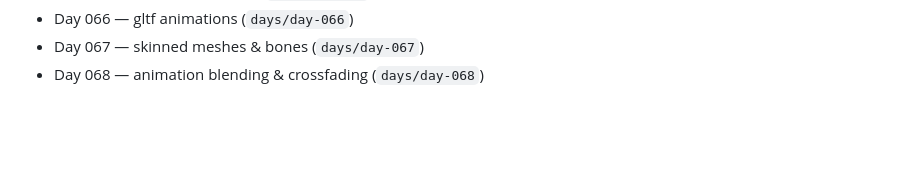
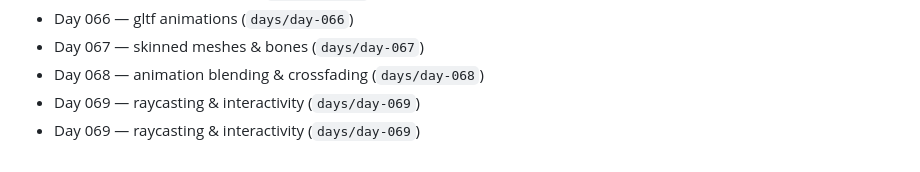
Before and after one commit to RaihanAizvan/365-days-of-ThreeJS, a Markdown page: README.md, the part around the change. Drawn GitHub-style; blank space fills up the shorter version.

Commit message:
day 69: update curriculum

```diff
--- a/README.md
+++ b/README.md
@@ -74,3 +74,5 @@ The early days focus on the fundamentals (vectors, coordinates, normalization, t
 - Day 066 — gltf animations (`days/day-066`)
 - Day 067 — skinned meshes & bones (`days/day-067`)
 - Day 068 — animation blending & crossfading (`days/day-068`)
+- Day 069 — raycasting & interactivity (`days/day-069`)
+- Day 069 — raycasting & interactivity (`days/day-069`)
```
